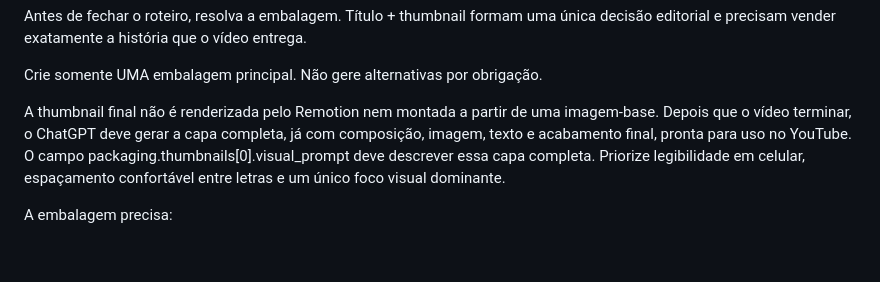
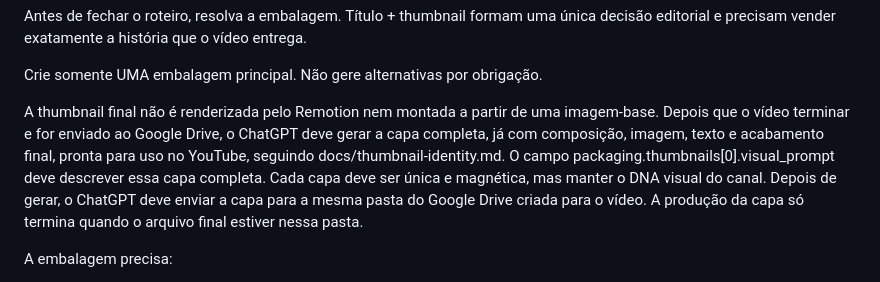
Before and after one commit to Lucascristao/odinheiroexplica, a Markdown page: prompts/daily-editorial.md, the part around the change. Rendered like a GitHub page; blank space fills up the shorter version.

Commit message:
docs: incluir capa final na mesma pasta do vídeo

```diff
--- a/prompts/daily-editorial.md
+++ b/prompts/daily-editorial.md
@@ -17,7 +17,7 @@ Antes de fechar o roteiro, resolva a embalagem. Título + thumbnail formam uma
 
 Crie somente UMA embalagem principal. Não gere alternativas por obrigação.
 
-A thumbnail final não é renderizada pelo Remotion nem montada a partir de uma imagem-base. Depois que o vídeo terminar, o ChatGPT deve gerar a capa completa, já com composição, imagem, texto e acabamento final, pronta para uso no YouTube. O campo packaging.thumbnails[0].visual_prompt deve descrever essa capa completa. Priorize legibilidade em celular, espaçamento confortável entre letras e um único foco visual dominante.
+A thumbnail final não é renderizada pelo Remotion nem montada a partir de uma imagem-base. Depois que o vídeo terminar e for enviado ao Google Drive, o ChatGPT deve gerar a capa completa, já com composição, imagem, texto e acabamento final, pronta para uso no YouTube, seguindo docs/thumbnail-identity.md. O campo packaging.thumbnails[0].visual_prompt deve descrever essa capa completa. Cada capa deve ser única e magnética, mas manter o DNA visual do canal. Depois de gerar, o ChatGPT deve enviar a capa para a mesma pasta do Google Drive criada para o vídeo. A produção da capa só termina quando o arquivo final estiver nessa pasta.
 
 A embalagem precisa:
 - comunicar uma ideia central;
```
